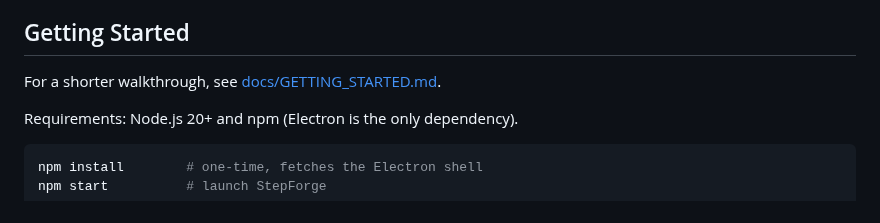
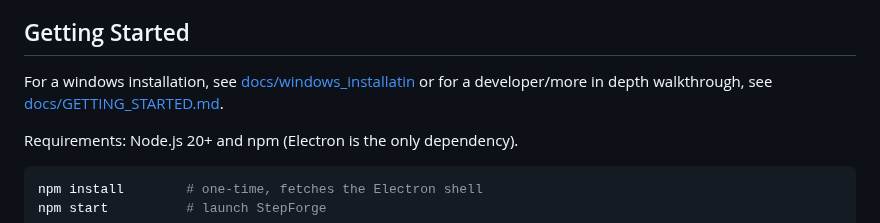
Before and after one commit to Twest2/StepForge, a Markdown page: README.md, the part around the change. Rendered like a GitHub page.

Commit message:
Update README.md to point to new getting started documents

```diff
--- a/README.md
+++ b/README.md
@@ -60,7 +60,7 @@ using only Node built-ins.
 
 ## Getting Started
 
-For a shorter walkthrough, see [docs/GETTING_STARTED.md](docs/GETTING_STARTED.md).
+For a windows installation, see [docs/windows_installatin](docs/windows_installation.md) or for a developer/more in depth walkthrough, see [docs/GETTING_STARTED.md](docs/GETTING_STARTED.md).
 
 Requirements: Node.js 20+ and npm (Electron is the only dependency).
 
```
